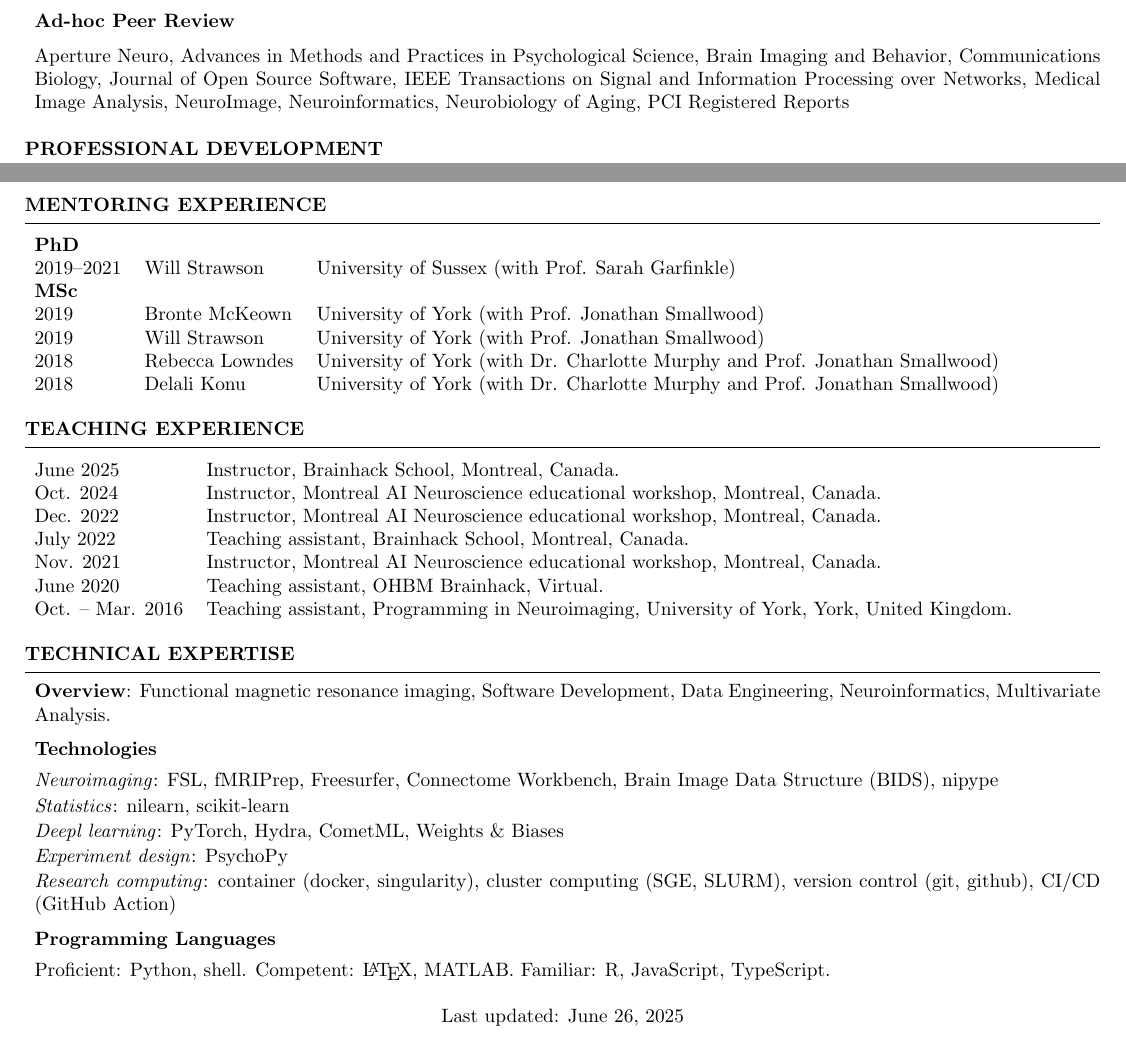
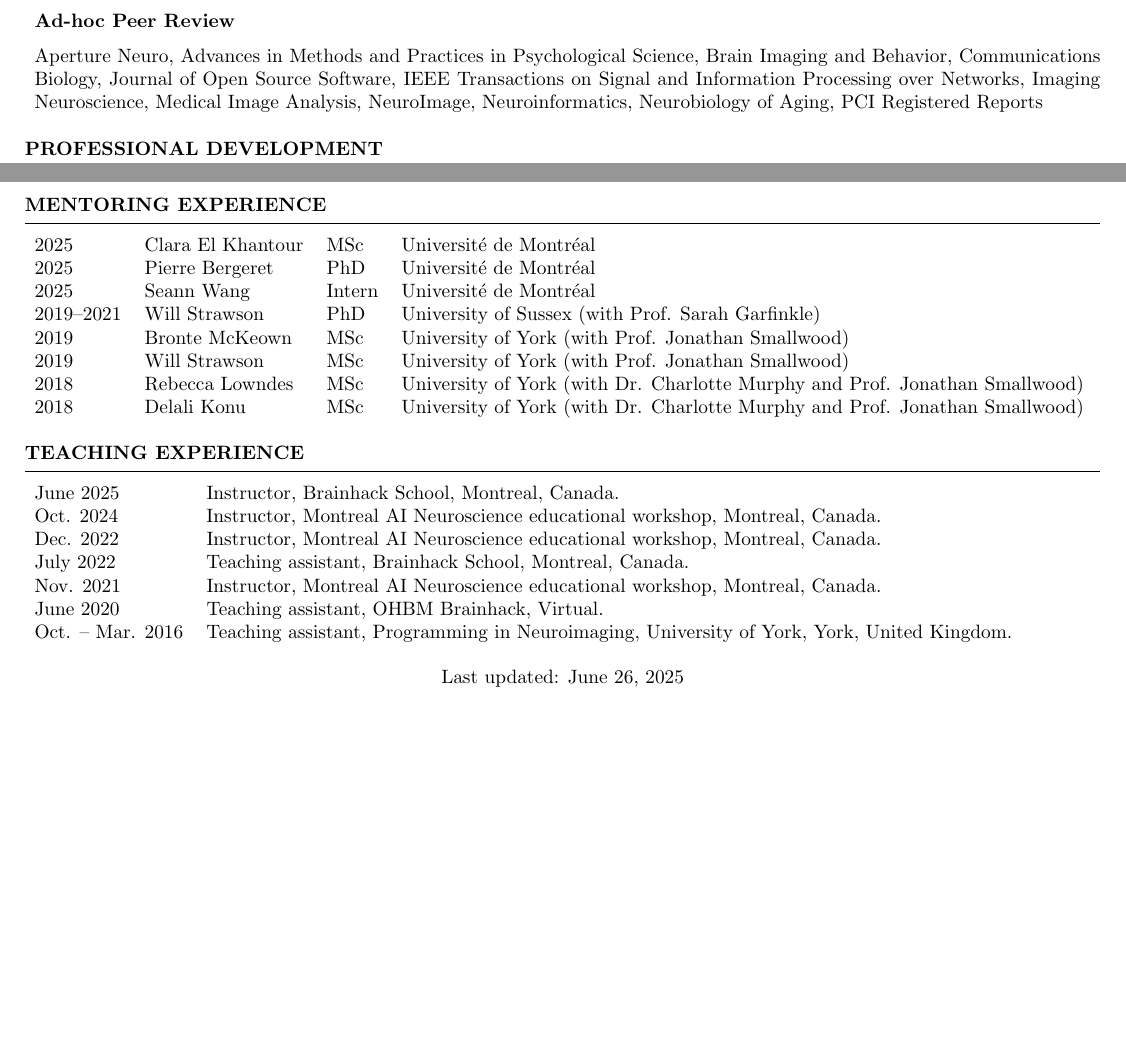
Before and after one commit to htwangtw/CV, a LaTeX CV (cv.tex): two parts of pages 5 and 6 of 6, joined at a grey line, cut so that both start at the same text. Compiled offline with pdfLaTeX.

Commit message:
compile cv

```diff
--- a/cv.tex
+++ b/cv.tex
@@ -225,6 +225,7 @@ Brain Imaging and Behavior,
 Communications Biology,
 Journal of Open Source Software,
 IEEE Transactions on Signal and Information Processing over Networks,
+Imaging Neuroscience,
 Medical Image Analysis,
 NeuroImage,
 Neuroinformatics,
@@ -253,14 +254,15 @@ PCI Registered Reports
 %----------------------------------------------------------------------------------------
 
 \begin{rSection}{Mentoring experience}
-  \begin{tabular}{@{} >{}l >{}l >{}l l @{\hspace{10ex}}}
-    \textbf{PhD} &  & \\
-    2019--2021 & Will Strawson & University of Sussex (with Prof. Sarah Garfinkle) \\
-    \textbf{MSc} &  & \\
-    2019 & Bronte McKeown & University of York (with Prof. Jonathan Smallwood)\\
-    2019 & Will Strawson & University of York (with Prof. Jonathan Smallwood)\\
-    2018 & Rebecca Lowndes & University of York (with Dr. Charlotte Murphy and Prof. Jonathan Smallwood)\\
-    2018 & Delali Konu & University of York (with Dr. Charlotte Murphy and Prof. Jonathan Smallwood)\\
+  \begin{tabular}{@{} >{}l >{}l >{}l >{}l l @{\hspace{10ex}}}
+	2025 & Clara El Khantour & MSc& Université de Montréal \\
+	2025 & Pierre Bergeret & PhD & Université de Montréal \\
+	2025 & Seann Wang & Intern & Université de Montréal \\
+    2019--2021 & Will Strawson & PhD  & University of Sussex (with Prof. Sarah Garfinkle) \\
+    2019 & Bronte McKeown & MSc  & University of York (with Prof. Jonathan Smallwood)\\
+    2019 & Will Strawson & MSc  & University of York (with Prof. Jonathan Smallwood)\\
+    2018 & Rebecca Lowndes & MSc  & University of York (with Dr. Charlotte Murphy and Prof. Jonathan Smallwood)\\
+    2018 & Delali Konu & MSc & University of York (with Dr. Charlotte Murphy and Prof. Jonathan Smallwood)\\
   \end{tabular}
 \end{rSection}
 
@@ -286,29 +288,30 @@ PCI Registered Reports
 %----------------------------------------------------------------------------------------
 %	TECHNICAL STRENGTHS SECTION
 %----------------------------------------------------------------------------------------
-\begin{rSection}{Technical Expertise}
-  \textbf{Overview}:
-  Functional magnetic resonance imaging,
-  Software Development,
-  Data Engineering,
-  Neuroinformatics,
-  Multivariate Analysis.
-
-\begin{rSubsection}{Technologies}{}{}{}
-  \item \textit{Neuroimaging}: FSL, fMRIPrep, Freesurfer, Connectome Workbench,
-                      Brain Image Data Structure (BIDS), nipype
-  \item \textit{Statistics}:  nilearn, scikit-learn
-  \item \textit{Deepl learning}:  PyTorch, Hydra, CometML, Weights \& Biases
-  \item \textit{Experiment design}: PsychoPy
-  \item \textit{Research computing}: container (docker, singularity),
-                            cluster computing (SGE, SLURM),
-                            version control (git, github), CI/CD (GitHub Action)
-\end{rSubsection}
-\begin{rSubsection}{Programming Languages}{}{}{}
-  \item Proficient: Python, shell. Competent: \LaTeX, MATLAB. Familiar: R, JavaScript, TypeScript.
-\end{rSubsection}
-
-\end{rSection}
+% don't really need this at this point
+%\begin{rSection}{Technical Expertise}
+%  \textbf{Overview}:
+%  Functional magnetic resonance imaging,
+%  Software Development,
+%  Data Engineering,
+%  Neuroinformatics,
+%  Multivariate Analysis.
+%
+%\begin{rSubsection}{Technologies}{}{}{}
+%  \item \textit{Neuroimaging}: FSL, fMRIPrep, Freesurfer, Connectome Workbench,
+%                      Brain Image Data Structure (BIDS), nipype
+%  \item \textit{Statistics}:  nilearn, scikit-learn
+%  \item \textit{Deepl learning}:  PyTorch, Hydra, CometML, Weights \& Biases
+%  \item \textit{Experiment design}: PsychoPy
+%  \item \textit{Research computing}: container (docker, singularity),
+%                            cluster computing (SGE, SLURM),
+%                            version control (git, github), CI/CD (GitHub Action)
+%\end{rSubsection}
+%\begin{rSubsection}{Programming Languages}{}{}{}
+%  \item Proficient: Python, shell. Competent: \LaTeX, MATLAB. Familiar: R, JavaScript, TypeScript.
+%\end{rSubsection}
+%
+%\end{rSection}
 
 %----------------------------------------------------------------------------------------
 %	References
```
